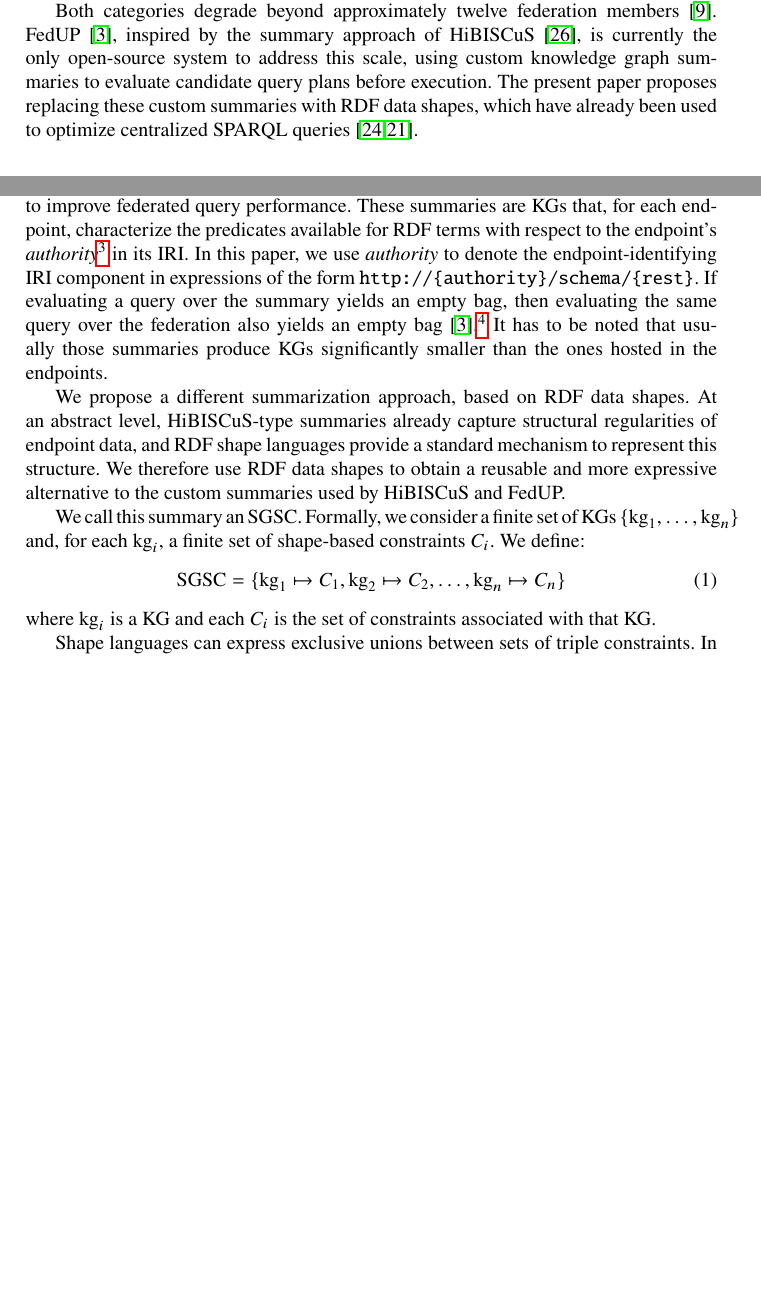
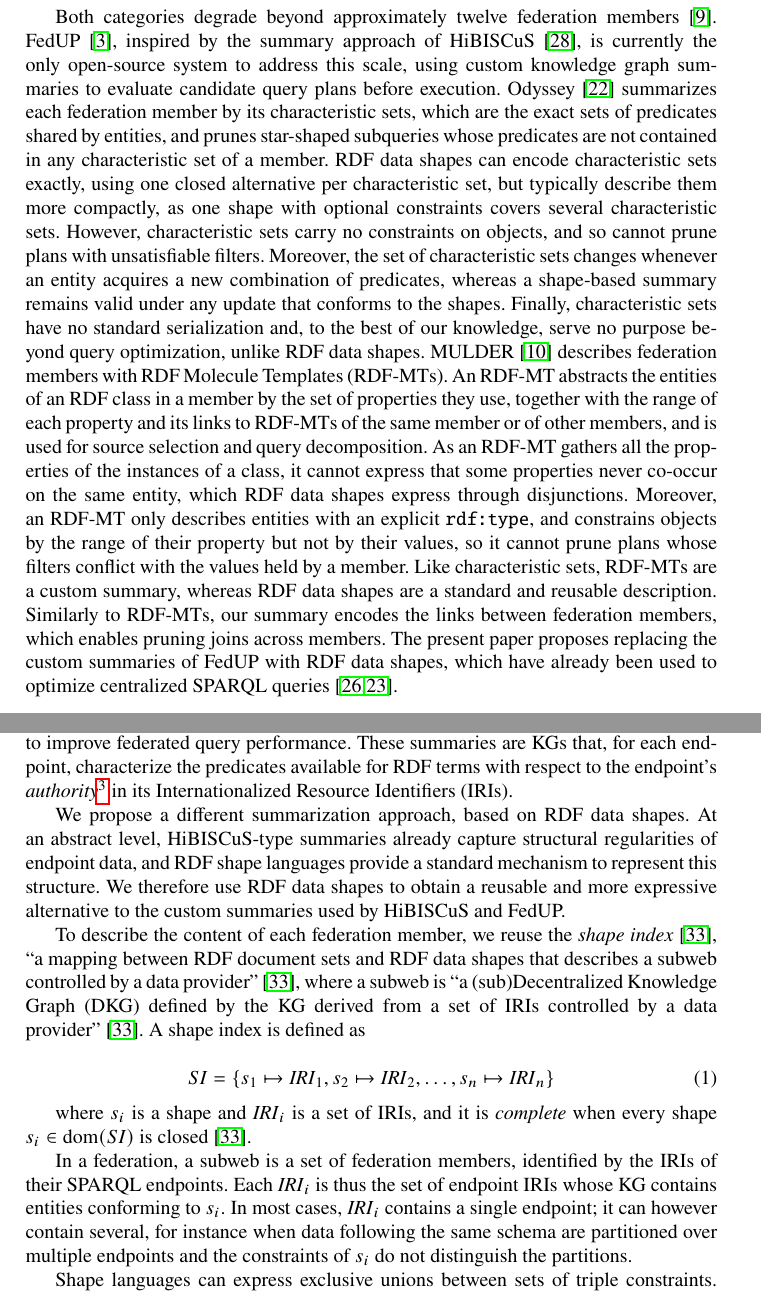
Before and after one commit to constraintAutomaton/shape-federated-queries-paper, a LaTeX paper (main.tex, which reads section/approach.tex, section/related_work.tex): two parts of pages 3 and 4 of 9 before the commit and two parts of pages 3 and 5 of 10 after it, joined at a grey line, cut so that both start at the same text, the shorter picture padded with empty space. Compiled offline with pdfLaTeX.

Commit message:
progression

```diff
--- a/main.tex
+++ b/main.tex
@@ -53,8 +53,8 @@
   captionpos=b,
 }
 \renewcommand{\lstlistingname}{Listing}
-\crefname{lstlisting}{Listing}{Listings}
-\Crefname{lstlisting}{Listing}{Listings}
+\AtBeginDocument{\renewcommand{\thelstlisting}{\arabic{lstlisting}}}
+\crefname{listing}{Listing}{Listings}
 \crefname{algorithm}{Algorithm}{Algorithms}
 \crefname{equation}{Equation}{Equations}
 
--- a/section/approach.tex
+++ b/section/approach.tex
@@ -10,24 +10,26 @@ algorithm (\cref{sec:sass}).
 \subsection{Endpoint Summaries via RDF Data Shapes}\label{sec:sgsc}
 
 The HiBISCuS algorithm~\cite{saleem2014hibiscus} proposes a summary approach, later refined by FedUP~\cite{aimonierdavat:hal-04538238}, to improve federated query performance.
-These summaries are \acp{KG} that, for each endpoint, characterize the predicates available for \ac{RDF} terms with respect to the endpoint's \emph{authority}\footnote{The authority as defined by the \href{https://datatracker.ietf.org/doc/html/rfc3986}{Uniform Resource Identifier (URI): Generic Syntax} specification.} in its IRI.
-In this paper, we use \emph{authority} to denote the endpoint-identifying IRI component in expressions of the form \texttt{http://\{authority\}/schema/\{rest\}}.
-If evaluating a query over the summary yields an empty bag, then evaluating the same query over the federation also yields an empty bag~\cite{aimonierdavat:hal-04538238}.%
-\footnote{From Definition 3.3 of FedUP: Querying Large-Scale Federations of SPARQL Endpoints~\cite{aimonierdavat:hal-04538238}}
-It has to be noted that usually those summaries produce \acp{KG} significantly smaller than the ones hosted in the endpoints.
+These summaries are \acp{KG} that, for each endpoint, characterize the predicates available for \ac{RDF} terms with respect to the endpoint's \emph{authority}\footnote{The authority as defined by the \href{https://datatracker.ietf.org/doc/html/rfc3986}{Uniform Resource Identifier (URI): Generic Syntax} specification.} in its \acp{IRI}.
 
-We propose a different summarization approach, based on RDF data shapes.
-At an abstract level, HiBISCuS-type summaries already capture structural regularities of endpoint data, and RDF shape languages provide a standard mechanism to represent this structure.
-We therefore use RDF data shapes to obtain a reusable and more expressive alternative to the custom summaries used by HiBISCuS and FedUP.
+We propose a different summarization approach, based on \ac{RDF} data shapes.
+At an abstract level, HiBISCuS-type summaries already capture structural regularities of endpoint data, and \ac{RDF} shape languages provide a standard mechanism to represent this structure.
+We therefore use \ac{RDF} data shapes to obtain a reusable and more expressive alternative to the custom summaries used by HiBISCuS and FedUP.
 
-We call this summary an \ac{SGSC}.
-Formally, we consider a finite set of \acp{KG} $\{\mathrm{kg}_1, \dots, \mathrm{kg}_n\}$ and, for each $\mathrm{kg}_i$, a finite set of shape-based constraints $C_i$.
-We define:
-\begin{equation}\label{eq:sgsc-def}
-  \mathrm{SGSC} = \{\mathrm{kg}_1 \mapsto C_1, \mathrm{kg}_2 \mapsto C_2, \dots, \mathrm{kg}_n \mapsto C_n\}
+To describe the content of each federation member, we reuse the \emph{shape index}~\cite{tam2025},
+``a mapping between \ac{RDF} document sets and \ac{RDF} data shapes that describes a subweb controlled by a data provider''~\cite{tam2025},
+where a subweb is ``a (sub)\ac{DKG} defined by the \ac{KG} derived from a set of \acp{IRI} controlled by a data provider''~\cite{tam2025}.
+A shape index is defined as
+
+\begin{equation}\label{eq:shape-index}
+  SI = \{ s_1 \mapsto \mathit{IRI}_1, s_2 \mapsto \mathit{IRI}_2, \dots, s_n \mapsto \mathit{IRI}_n \}
 \end{equation}
-where $\mathrm{kg}_i$ is a \ac{KG} and each $C_i$ is the set of constraints associated with that \ac{KG}.
+
+where $s_i$ is a shape and $\mathit{IRI}_i$ is a set of \acp{IRI}, and it is \emph{complete} when every shape $s_i \in \mathrm{dom}(SI)$ is closed~\cite{tam2025}.
+
+In a federation, a subweb is a set of federation members, identified by the \acp{IRI} of their SPARQL endpoints.
+Each $\mathit{IRI}_i$ is thus the set of endpoint \acp{IRI} whose \ac{KG} contains entities conforming to $s_i$.
+In most cases, $\mathit{IRI}_i$ contains a single endpoint; it can however contain several, for instance when data following the same schema are partitioned over multiple endpoints and the constraints of $s_i$ do not distinguish the partitions.
 
 Shape languages can express exclusive unions between sets of triple constraints.
-In an \ac{SGSC}, each admissible alternative can be represented as a distinct constraint set for a \ac{KG}, which makes the \ac{KG}-level summary explicit.
-HiBISCuS-type summaries do not natively encode such exclusivity without introducing additional semantics.
+When a shape is closed, every entity conforming to it satisfies exactly one alternative of such a union and has no other predicate.
--- a/section/related_work.tex
+++ b/section/related_work.tex
@@ -20,7 +20,39 @@ FedX~\cite{schwarte2011fedx}, started this research line using an approach sendi
 Both categories degrade beyond approximately twelve federation members~\cite{dang2023fedshop}.
 FedUP~\cite{aimonierdavat:hal-04538238}, inspired by the summary approach of HiBISCuS~\cite{saleem2014hibiscus}, is currently the only open-source system to address this scale,
 using custom knowledge graph summaries to evaluate candidate query plans before execution.
-The present paper proposes replacing these custom summaries with RDF data shapes,
+Odyssey~\cite{montoya2017odyssey} summarizes each federation member by its
+characteristic sets, which are the exact sets of predicates shared by entities,
+and prunes star-shaped subqueries whose predicates are not contained in any
+characteristic set of a member.
+RDF data shapes can encode characteristic sets exactly, using one closed
+alternative per characteristic set, but typically describe them more
+compactly, as one shape with optional constraints covers several
+characteristic sets.
+However, characteristic sets carry no constraints on objects, and so cannot
+prune plans with unsatisfiable filters.
+Moreover, the set of characteristic sets changes whenever an entity acquires a
+new combination of predicates, whereas a shape-based summary remains valid
+under any update that conforms to the shapes.
+Finally, characteristic sets have no standard serialization and,
+to the best of our knowledge, serve no purpose beyond query optimization,
+unlike RDF data shapes.
+MULDER~\cite{endris2018querying} describes federation members with \acp{RDFMT}.
+An \ac{RDFMT} abstracts the entities of an RDF class in a member by the set of
+properties they use, together with the range of each property and its links to
+\acp{RDFMT} of the same member or of other members, and is used for source
+selection and query decomposition.
+As an \ac{RDFMT} gathers all the properties of the instances of a class, it
+cannot express that some properties never co-occur on the same entity, which
+RDF data shapes express through disjunctions.
+Moreover, an \ac{RDFMT} only describes entities with an explicit
+\texttt{rdf:type}, and constrains objects by the range of their property but
+not by their values, so it cannot prune plans whose filters conflict with the
+values held by a member.
+Like characteristic sets, \acp{RDFMT} are a custom summary, whereas RDF data
+shapes are a standard and reusable description.
+Similarly to \acp{RDFMT}, our summary encodes the links between federation
+members, which enables pruning joins across members.
+The present paper proposes replacing the custom summaries of FedUP with RDF data shapes,
 which have already been used to optimize centralized SPARQL queries~\cite{kashif2021,Munoz2018}.
 
 \subsection{RDF Data Shapes}
```
Also changed, not shown: acronyms.tex (+12 -0 lines), refs.bib (+42 -4 lines), section/foundation.tex (+6 -0 lines), Makefile, main.tex (2 more changed lines), section/approach.tex (73 more changed lines), 2 other files.
